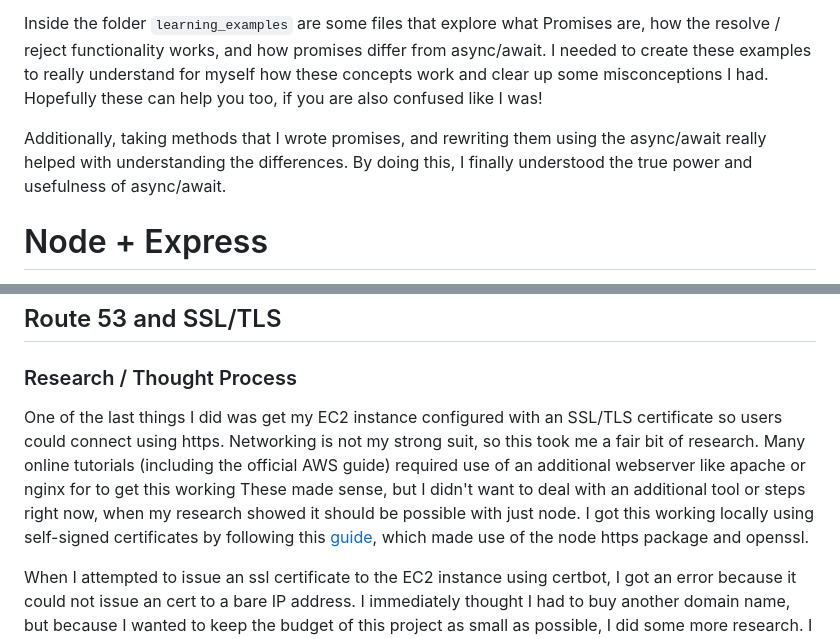
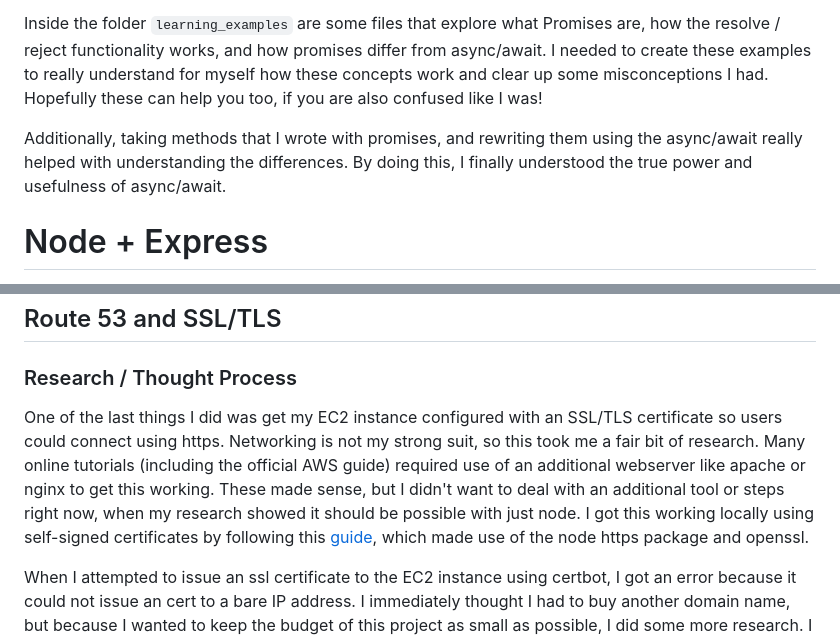
Before and after one commit to Ryzeson/Running-App, a Markdown page: Documentation/project_summary.md, 2 parts joined by grey strips. Drawn GitHub-style.

```diff
--- a/Documentation/project_summary.md
+++ b/Documentation/project_summary.md
@@ -10,7 +10,7 @@ I don't think it is an exaggeration to say that promises and async/await calls,
 
 Inside the folder `learning_examples` are some files that explore what Promises are, how the resolve / reject functionality works, and how promises differ from async/await. I needed to create these examples to really understand for myself how these concepts work and clear up some misconceptions I had. Hopefully these can help you too, if you are also confused like I was!
 
-Additionally, taking methods that I wrote promises, and rewriting them using the async/await really helped with understanding the differences. By doing this, I finally understood the true power and usefulness of async/await.
+Additionally, taking methods that I wrote with promises, and rewriting them using the async/await really helped with understanding the differences. By doing this, I finally understood the true power and usefulness of async/await.
 
 # Node + Express
 Express makes it very easy to set up the various routes needed for the node server. The biggest initial challenges working with node and express were understanding what data is actually being sent in the request and response variables, why this is a callback, and middleware.
@@ -46,7 +46,7 @@ To reload the daemon after updating the service file: `sudo systemctl daemon-rel
 
 ## Route 53 and SSL/TLS
 ### Research / Thought Process
-One of the last things I did was get my EC2 instance configured with an SSL/TLS certificate so users could connect using https. Networking is not my strong suit, so this took me a fair bit of research. Many online tutorials (including the official AWS guide) required use of an additional webserver like apache or nginx for to get this working These made sense, but I didn't want to deal with an additional tool or steps right now, when my research showed it should  be possible with just node. I got this working locally using self-signed certificates by following this [guide](https://akshitb.medium.com/how-to-run-https-on-localhost-a-step-by-step-guide-c61fde893771), which made use of the node https package and openssl.
+One of the last things I did was get my EC2 instance configured with an SSL/TLS certificate so users could connect using https. Networking is not my strong suit, so this took me a fair bit of research. Many online tutorials (including the official AWS guide) required use of an additional webserver like apache or nginx to get this working. These made sense, but I didn't want to deal with an additional tool or steps right now, when my research showed it should be possible with just node. I got this working locally using self-signed certificates by following this [guide](https://akshitb.medium.com/how-to-run-https-on-localhost-a-step-by-step-guide-c61fde893771), which made use of the node https package and openssl.
 
 When I attempted to issue an ssl certificate to the EC2 instance using certbot, I got an error because it could not issue an cert to a bare IP address. I immediately thought I had to buy another domain name, but because I wanted to keep the budget of this project as small as possible, I did some more research. I realized I could use a *subdomain* of ryzeson.org, which is a domain name I already own. So while www.ryzeson.org would still point to my statically hosted GitHub Pages website, I could make kaleskilometers.ryzeson.org point to this EC2 instance.
 
```
